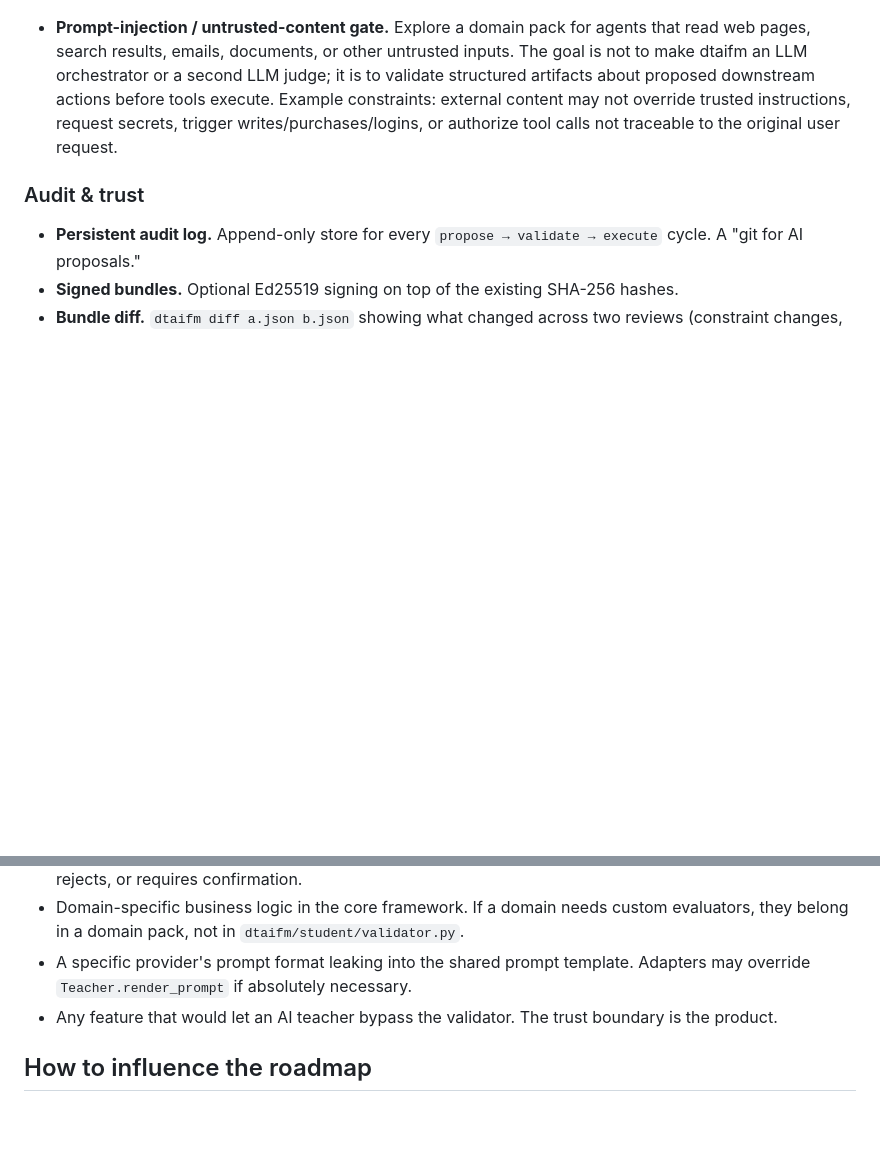
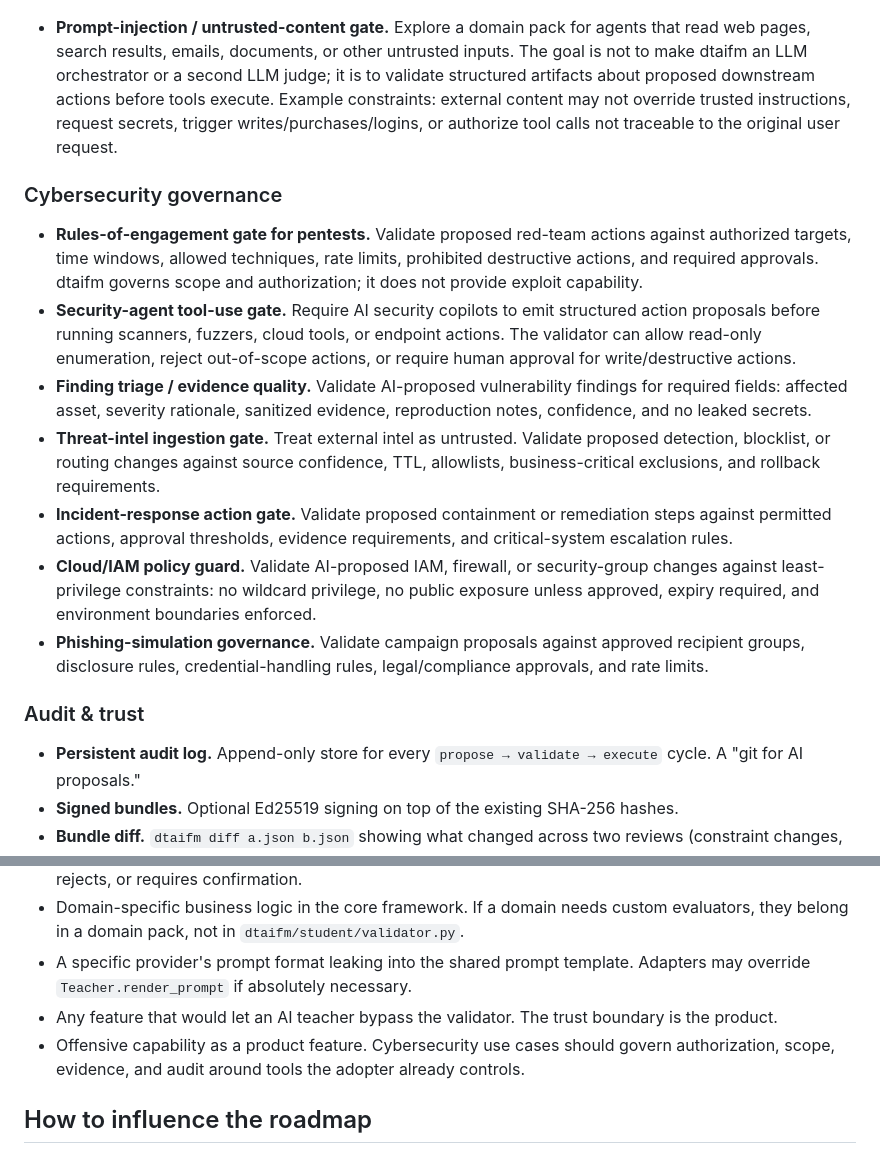
Before and after one commit to dtaifm/dtaifm, a Markdown page: docs/roadmap.md, 2 parts joined by grey strips. Drawn GitHub-style; blank space fills up the shorter version.

Commit message:
docs(roadmap): add exploratory cybersecurity governance subsection
Adds a Near-term subsection (after Domain packs) sketching defensive,
governance-oriented security use cases: rules-of-engagement gating for
pentests, security-agent tool-use gating, finding/evidence quality,
threat-intel ingestion, incident-response action gating, cloud/IAM policy
guard, and phishing-simulation governance. Framing throughout: dtaifm
governs scope, authorization, evidence, and audit — it does NOT provide
exploit capability. Adds a matching out-of-scope line ruling out offensive
capability as a product feature.

Docs-only; roadmap only. No implementation issue.

```diff
--- a/docs/roadmap.md
+++ b/docs/roadmap.md
@@ -34,6 +34,16 @@ These are ideas, not commitments. Each is reasonably scoped for a contributor.
 
 - **Prompt-injection / untrusted-content gate.** Explore a domain pack for agents that read web pages, search results, emails, documents, or other untrusted inputs. The goal is not to make dtaifm an LLM orchestrator or a second LLM judge; it is to validate structured artifacts about proposed downstream actions before tools execute. Example constraints: external content may not override trusted instructions, request secrets, trigger writes/purchases/logins, or authorize tool calls not traceable to the original user request.
 
+### Cybersecurity governance
+
+- **Rules-of-engagement gate for pentests.** Validate proposed red-team actions against authorized targets, time windows, allowed techniques, rate limits, prohibited destructive actions, and required approvals. dtaifm governs scope and authorization; it does not provide exploit capability.
+- **Security-agent tool-use gate.** Require AI security copilots to emit structured action proposals before running scanners, fuzzers, cloud tools, or endpoint actions. The validator can allow read-only enumeration, reject out-of-scope actions, or require human approval for write/destructive actions.
+- **Finding triage / evidence quality.** Validate AI-proposed vulnerability findings for required fields: affected asset, severity rationale, sanitized evidence, reproduction notes, confidence, and no leaked secrets.
+- **Threat-intel ingestion gate.** Treat external intel as untrusted. Validate proposed detection, blocklist, or routing changes against source confidence, TTL, allowlists, business-critical exclusions, and rollback requirements.
+- **Incident-response action gate.** Validate proposed containment or remediation steps against permitted actions, approval thresholds, evidence requirements, and critical-system escalation rules.
+- **Cloud/IAM policy guard.** Validate AI-proposed IAM, firewall, or security-group changes against least-privilege constraints: no wildcard privilege, no public exposure unless approved, expiry required, and environment boundaries enforced.
+- **Phishing-simulation governance.** Validate campaign proposals against approved recipient groups, disclosure rules, credential-handling rules, legal/compliance approvals, and rate limits.
+
 ### Audit & trust
 
 - **Persistent audit log.** Append-only store for every `propose → validate → execute` cycle. A "git for AI proposals."
@@ -63,6 +73,7 @@ These are ideas, not commitments. Each is reasonably scoped for a contributor.
 - Domain-specific business logic in the core framework. If a domain needs custom evaluators, they belong in a domain pack, not in `dtaifm/student/validator.py`.
 - A specific provider's prompt format leaking into the shared prompt template. Adapters may override `Teacher.render_prompt` if absolutely necessary.
 - Any feature that would let an AI teacher bypass the validator. The trust boundary is the product.
+- Offensive capability as a product feature. Cybersecurity use cases should govern authorization, scope, evidence, and audit around tools the adopter already controls.
 
 ## How to influence the roadmap
 
```
